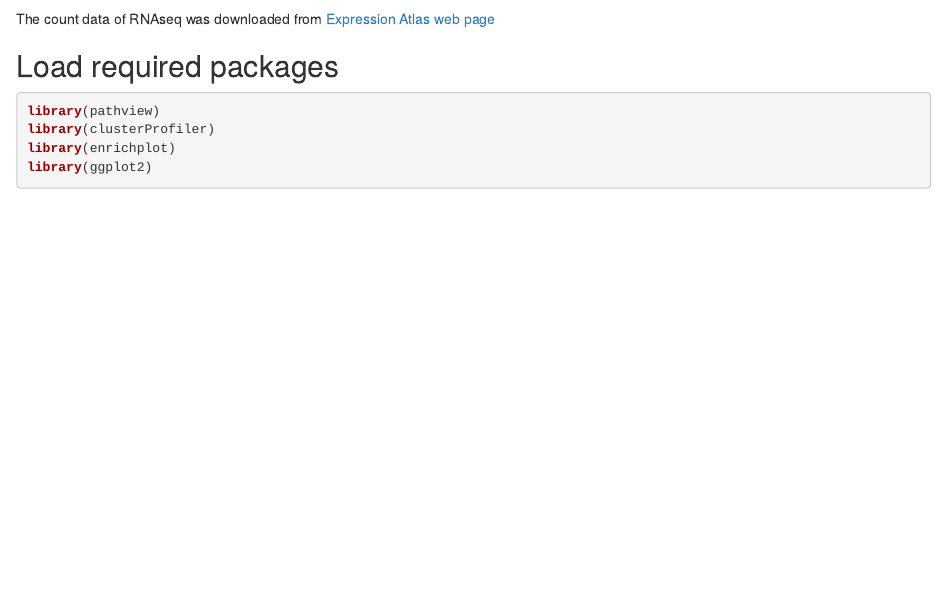
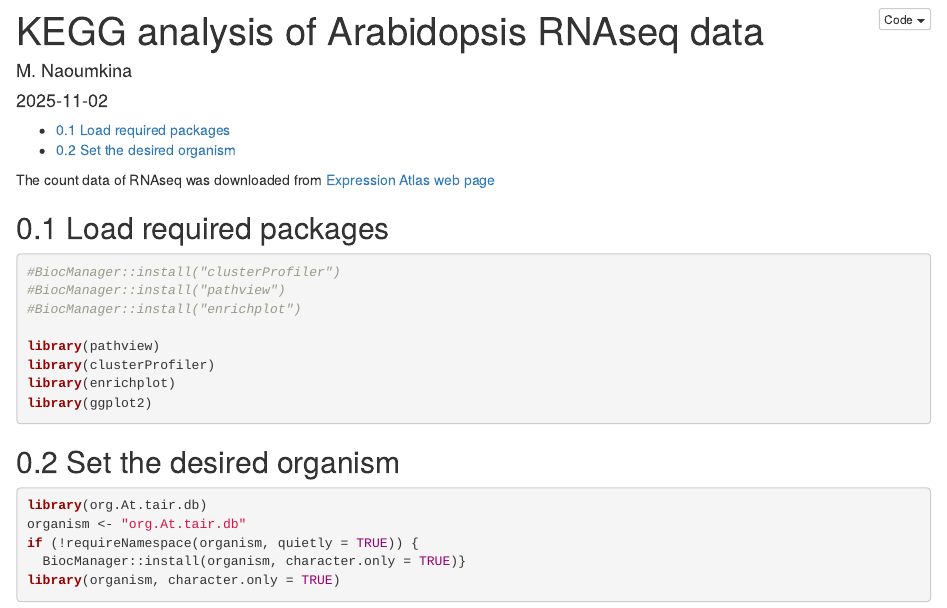
Before and after one commit to nmar722/At_stress_kegg, an R Markdown document (index.Rmd): the page in a window 1100 px wide, from 120 px down before the commit and from 10 px down after it. Rendered offline with R 4.5, knitr and Pandoc, with nearby package versions.

Commit message:
more changes

````diff
--- a/index.Rmd
+++ b/index.Rmd
@@ -16,9 +16,24 @@ knitr::opts_chunk$set(echo = TRUE)
 The count data of RNAseq was downloaded from [Expression Atlas web page](https://www.ebi.ac.uk/gxa/experiments/E-GEOD-72806/Downloads)
 
 ## Load required packages
+
 ```{r, message=FALSE, warning=FALSE}
+#BiocManager::install("clusterProfiler")
+#BiocManager::install("pathview")
+#BiocManager::install("enrichplot")
+
 library(pathview)
 library(clusterProfiler)
 library(enrichplot)
 library(ggplot2)
 ```
+
+## Set the desired organism
+
+```{r, message=FALSE, warning=FALSE}
+library(org.At.tair.db)
+organism <- "org.At.tair.db"
+if (!requireNamespace(organism, quietly = TRUE)) {
+  BiocManager::install(organism, character.only = TRUE)}
+library(organism, character.only = TRUE)
+```
````
Also changed, not shown: index.html, index.Rmd (2 more changed lines).
